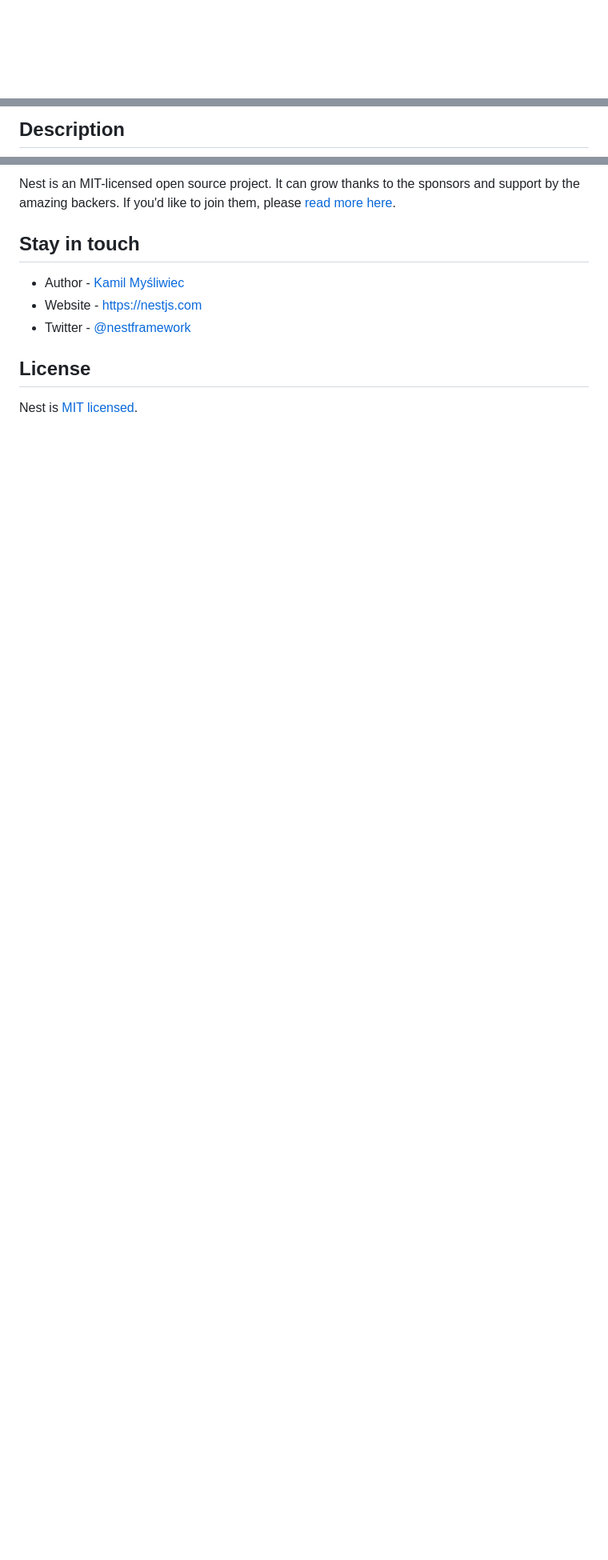
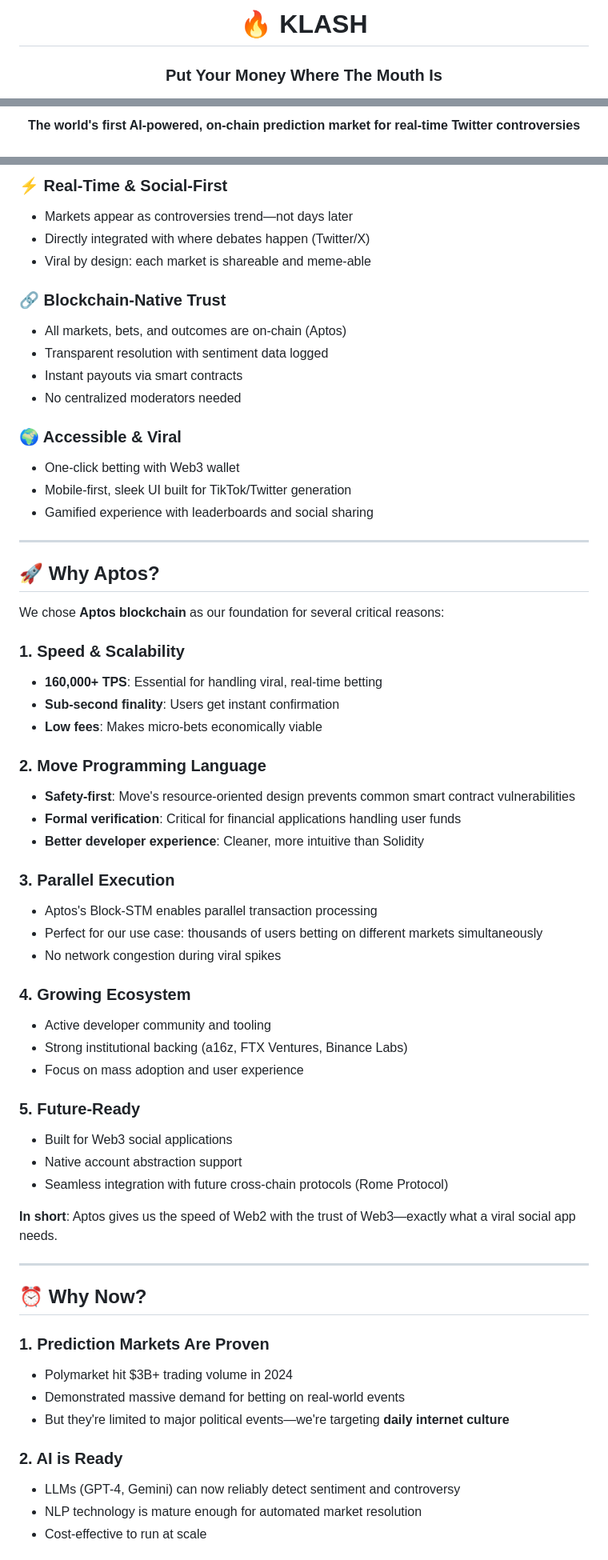
Before and after one commit to 0xrupamp26/Klash, a Markdown page: README.md, 3 parts joined by grey strips. Shown at 80% size. Rendered like a GitHub page; blank space fills up the shorter version.

```diff
--- a/README.md
+++ b/README.md
@@ -4,4 +3,4 @@
 
-[circleci-image]: https://img.shields.io/circleci/build/github/nestjs/nest/master?token=abc123def456
-[circleci-url]: https://circleci.com/gh/nestjs/nest
+  # 🔥 KLASH
+  ### Put Your Money Where The Mouth Is
 
@@ -23,3 +12,3 @@
 
-## Description
+  **The world's first AI-powered, on-chain prediction market for real-time Twitter controversies**
 
@@ -87,12 +82,64 @@ Check out a few resources that may come in handy when working with NestJS:
 
-Nest is an MIT-licensed open source project. It can grow thanks to the sponsors and support by the amazing backers. If you'd like to join them, please [read more here](https://docs.nestjs.com/support).
+### **⚡ Real-Time & Social-First**
+- Markets appear as controversies trend—not days later
+- Directly integrated with where debates happen (Twitter/X)
+- Viral by design: each market is shareable and meme-able
 
-## Stay in touch
+### **🔗 Blockchain-Native Trust**
+- All markets, bets, and outcomes are on-chain (Aptos)
+- Transparent resolution with sentiment data logged
+- Instant payouts via smart contracts
+- No centralized moderators needed
 
-- Author - [Kamil Myśliwiec](https://twitter.com/kammysliwiec)
-- Website - [https://nestjs.com](https://nestjs.com/)
-- Twitter - [@nestframework](https://twitter.com/nestframework)
+### **🌍 Accessible & Viral**
+- One-click betting with Web3 wallet
+- Mobile-first, sleek UI built for TikTok/Twitter generation
+- Gamified experience with leaderboards and social sharing
 
-## License
+---
 
-Nest is [MIT licensed](https://github.com/nestjs/nest/blob/master/LICENSE).
+## 🚀 Why Aptos?
+
+We chose **Aptos blockchain** as our foundation for several critical reasons:
+
+### **1. Speed & Scalability**
+- **160,000+ TPS**: Essential for handling viral, real-time betting
+- **Sub-second finality**: Users get instant confirmation
+- **Low fees**: Makes micro-bets economically viable
+
+### **2. Move Programming Language**
+- **Safety-first**: Move's resource-oriented design prevents common smart contract vulnerabilities
+- **Formal verification**: Critical for financial applications handling user funds
+- **Better developer experience**: Cleaner, more intuitive than Solidity
+
+### **3. Parallel Execution**
+- Aptos's Block-STM enables parallel transaction processing
+- Perfect for our use case: thousands of users betting on different markets simultaneously
+- No network congestion during viral spikes
+
+### **4. Growing Ecosystem**
+- Active developer community and tooling
+- Strong institutional backing (a16z, FTX Ventures, Binance Labs)
+- Focus on mass adoption and user experience
+
+### **5. Future-Ready**
+- Built for Web3 social applications
+- Native account abstraction support
+- Seamless integration with future cross-chain protocols (Rome Protocol)
+
+**In short**: Aptos gives us the speed of Web2 with the trust of Web3—exactly what a viral social app needs.
+
+---
+
+## ⏰ Why Now?
+
+### **1. Prediction Markets Are Proven**
+- Polymarket hit $3B+ trading volume in 2024
+- Demonstrated massive demand for betting on real-world events
+- But they're limited to major political events—we're targeting **daily internet culture**
+
+### **2. AI is Ready**
+- LLMs (GPT-4, Gemini) can now reliably detect sentiment and controversy
+- NLP technology is mature enough for automated market resolution
+- Cost-effective to run at scale
+
```
Also changed, not shown: other parts of README.md (+86 -60 lines).
